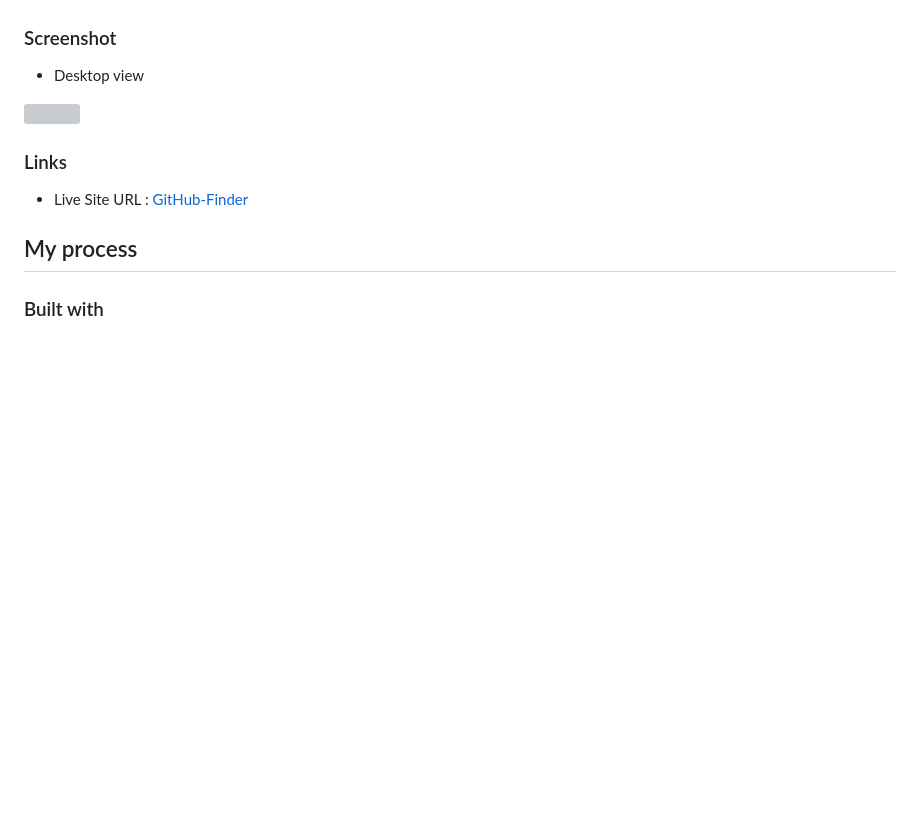
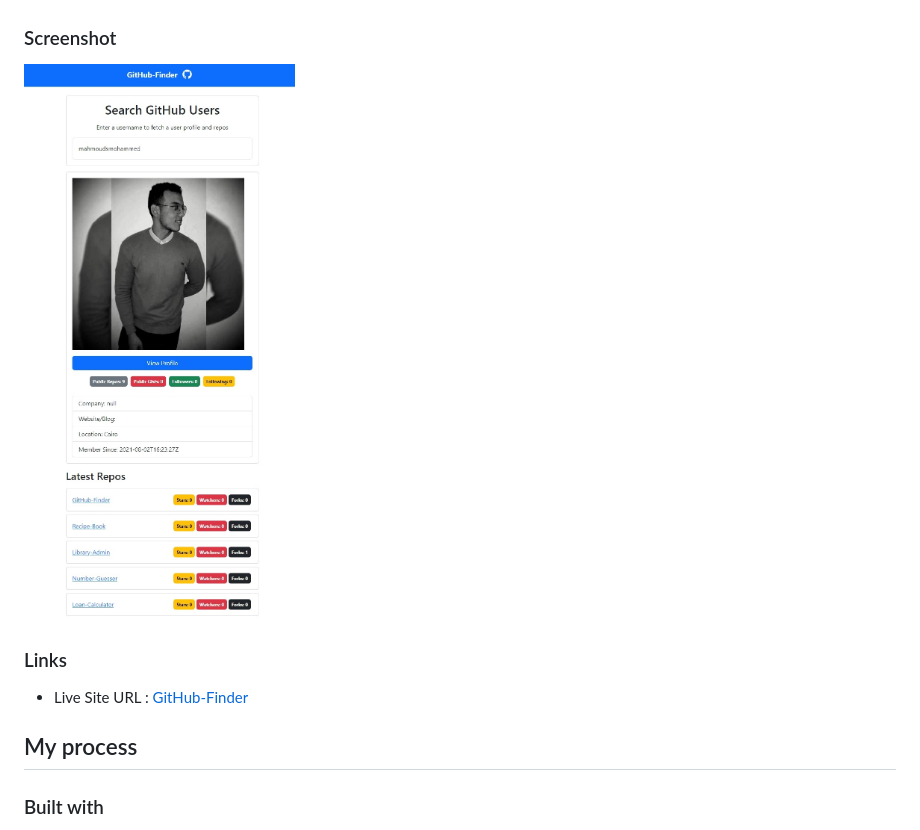
Before and after one commit to MahmoudsMohammed/GitHub-Finder, a Markdown page: README.md, the part around the change printed below. Drawn GitHub-style; pictures changed too: static/screen.jpeg (added); blank space fills up the shorter version; grey boxes are pictures that could not be loaded.

```diff
--- a/README.md
+++ b/README.md
@@ -26,7 +26,6 @@ Users should be able to:
 
 ### Screenshot
 
-- Desktop view
 
 ![](static/screen.jpeg)
 
```
Also changed, not shown: other parts of README.md (+1 -1 lines).
